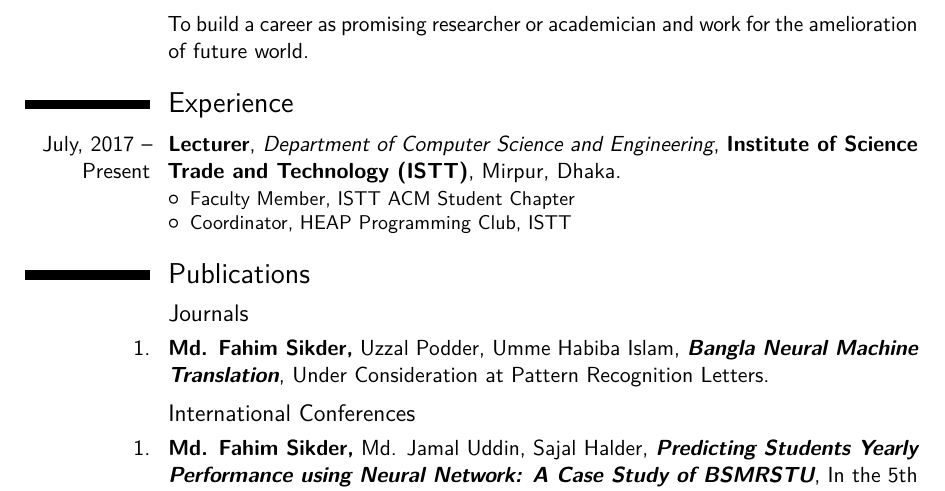
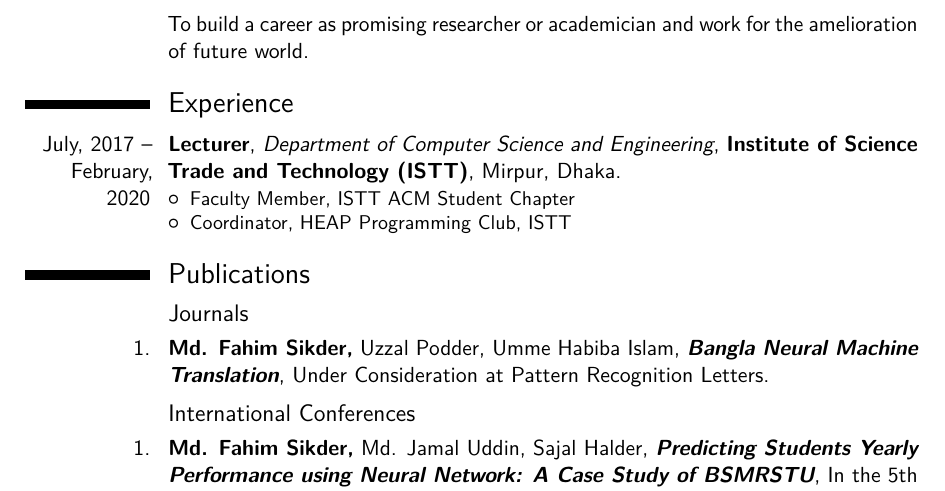
Before and after one commit to arifulislamRahil/CV-Collection, a LaTeX CV (main.tex): part of page 1 of 3, cut so that both start at the same text. Compiled offline with pdfLaTeX.

Commit message:
added ISTT ending date

```diff
--- a/main.tex
+++ b/main.tex
@@ -120,7 +120,7 @@
 %\cventry{}{\normalfont{I would like to introduce myself as a sincere, honest, hard working, pragmatically challenging, self-motivated and reasonably presentable person having positive attitude towards working with good interpersonal relations with different nationals and diversities}}{}{}{}{}
 
 \section{Experience}
-\cventry{July, 2017 -- Present}{Lecturer}{Department of Computer Science and Engineering}{\textbf{Institute of Science Trade and Technology (ISTT)}}{Mirpur, Dhaka}{\begin{itemize}
+\cventry{July, 2017 -- February, 2020}{Lecturer}{Department of Computer Science and Engineering}{\textbf{Institute of Science Trade and Technology (ISTT)}}{Mirpur, Dhaka}{\begin{itemize}
 		\item Faculty Member, ISTT ACM Student Chapter
 		\item Coordinator, HEAP Programming Club, ISTT
 	\end{itemize}}
```
Also changed, not shown: main.pdf, 2 other files.
